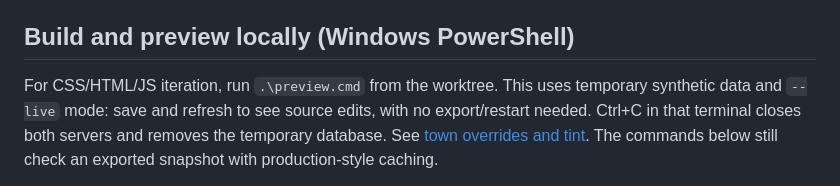
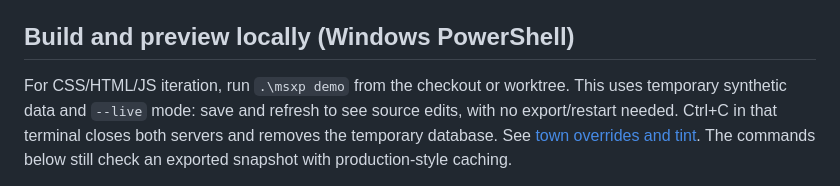
Before and after one commit to CabbageCanFly/msxp, a Markdown page: docs/cloudflare-pages-deployment.md, the part around the change. Drawn GitHub-style.

Commit message:
chore: remove preview.cmd in favour of msxp demo

```diff
--- a/docs/cloudflare-pages-deployment.md
+++ b/docs/cloudflare-pages-deployment.md
@@ -108,7 +108,7 @@ own origin), and its live preview is a same-origin iframe, allowed by `frame-anc
 
 ## Build and preview locally (Windows PowerShell)
 
-For CSS/HTML/JS iteration, run `.\preview.cmd` from the worktree. This uses temporary
+For CSS/HTML/JS iteration, run `.\msxp demo` from the checkout or worktree. This uses temporary
 synthetic data and `--live` mode: save and refresh to see source edits, with no
 export/restart needed. Ctrl+C in that terminal closes both servers and removes the
 temporary database. See [town overrides and tint](website-background.md).
```
Also changed, not shown: docs/legacy-readme.md (+1 -1 lines), docs/website-background.md (+6 -6 lines).
